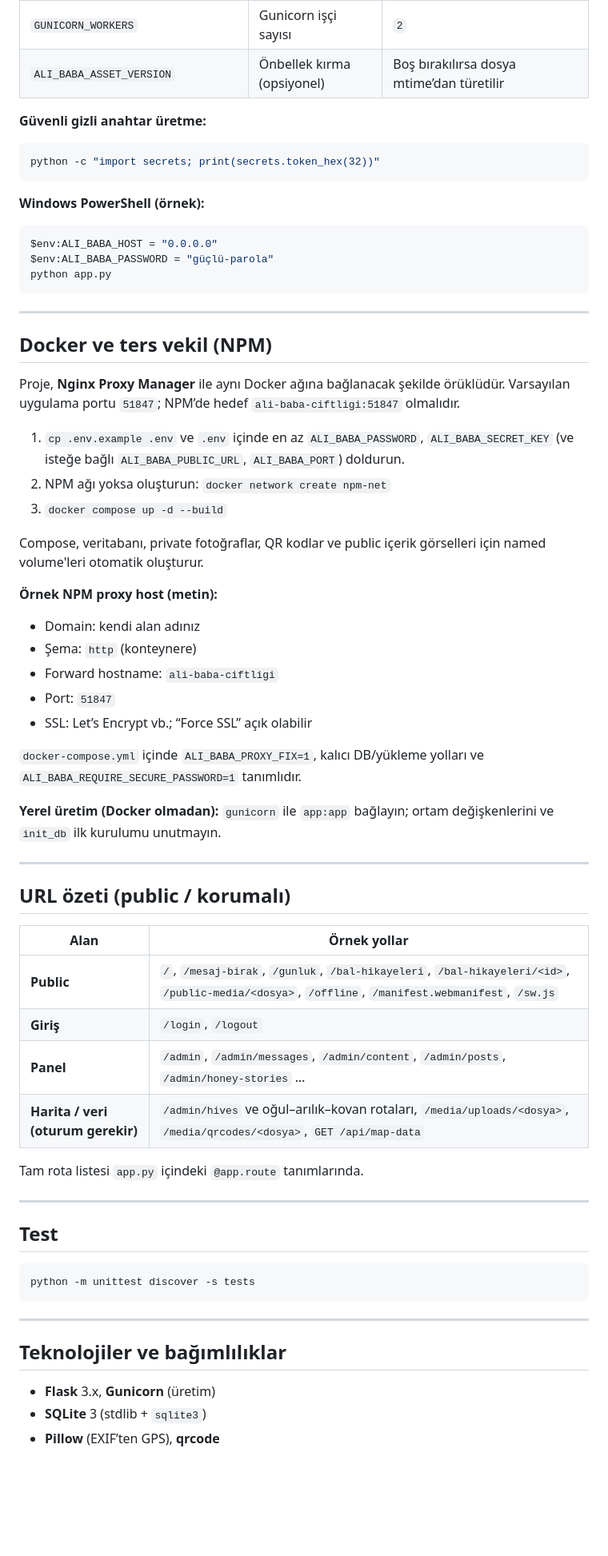
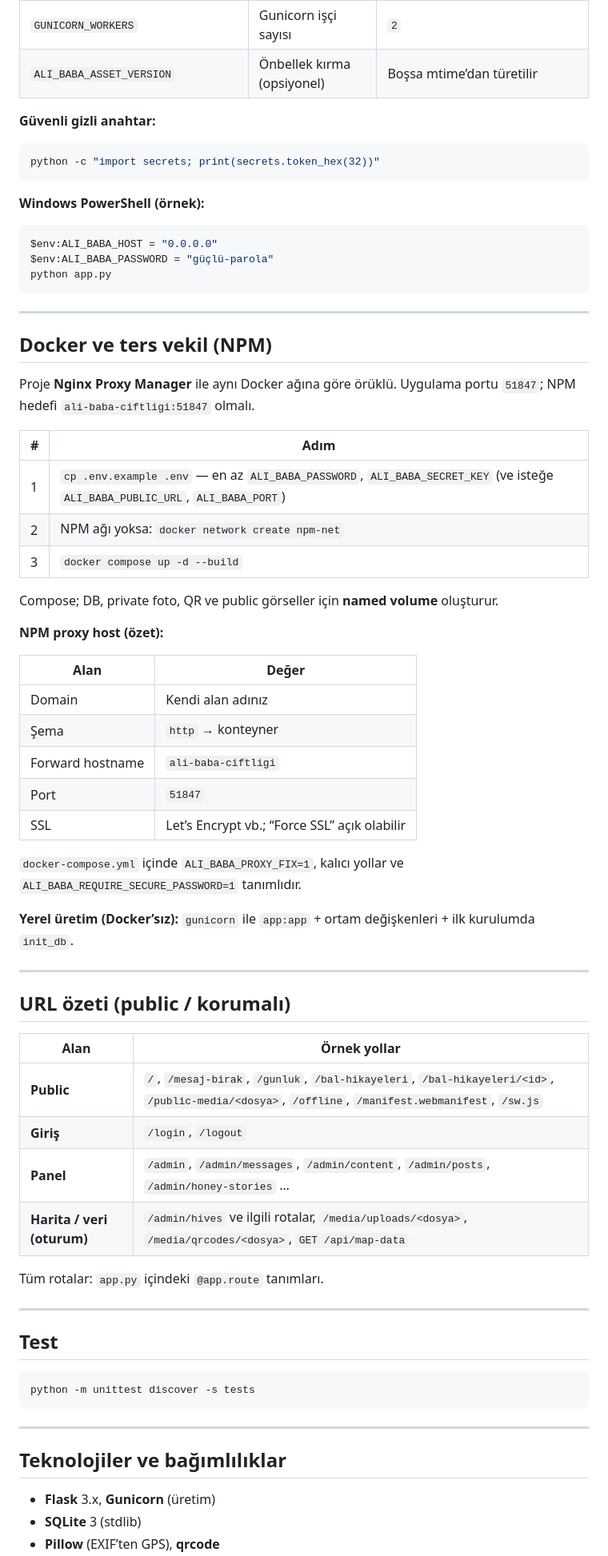
Before and after one commit to elestirmen/ali_babanin_ciftligi, a Markdown page: README.md, the part around one of its changes. Shown at 80% size. GitHub-like rendering; blank space fills up the shorter version.

````diff
--- a/README.md
+++ b/README.md
@@ -102,7 +156,7 @@ python app.py
 | `GUNICORN_WORKERS` | Gunicorn işçi sayısı | `2` |
-| `ALI_BABA_ASSET_VERSION` | Önbellek kırma (opsiyonel) | Boş bırakılırsa dosya mtime’dan türetilir |
+| `ALI_BABA_ASSET_VERSION` | Önbellek kırma (opsiyonel) | Boşsa mtime’dan türetilir |
 
-**Güvenli gizli anahtar üretme:**
+**Güvenli gizli anahtar:**
 
 ```bash
 python -c "import secrets; print(secrets.token_hex(32))"
@@ -120,25 +174,29 @@ python app.py
 
 ## Docker ve ters vekil (NPM)
 
-Proje, **Nginx Proxy Manager** ile aynı Docker ağına bağlanacak şekilde örüklüdür. Varsayılan uygulama portu `51847`; NPM’de hedef `ali-baba-ciftligi:51847` olmalıdır.
+Proje **Nginx Proxy Manager** ile aynı Docker ağına göre örüklü. Uygulama portu `51847`; NPM hedefi `ali-baba-ciftligi:51847` olmalı.
 
-1. `cp .env.example .env` ve `.env` içinde en az `ALI_BABA_PASSWORD`, `ALI_BABA_SECRET_KEY` (ve isteğe bağlı `ALI_BABA_PUBLIC_URL`, `ALI_BABA_PORT`) doldurun.
-2. NPM ağı yoksa oluşturun: `docker network create npm-net`
-3. `docker compose up -d --build`
+| # | Adım |
+|---|------|
+| 1 | `cp .env.example .env` — en az `ALI_BABA_PASSWORD`, `ALI_BABA_SECRET_KEY` (ve isteğe `ALI_BABA_PUBLIC_URL`, `ALI_BABA_PORT`) |
+| 2 | NPM ağı yoksa: `docker network create npm-net` |
+| 3 | `docker compose up -d --build` |
 
-Compose, veritabanı, private fotoğraflar, QR kodlar ve public içerik görselleri için named volume'leri otomatik oluşturur.
+Compose; DB, private foto, QR ve public görseller için **named volume** oluşturur.
 
-**Örnek NPM proxy host (metin):**
+**NPM proxy host (özet):**
 
-- Domain: kendi alan adınız
-- Şema: `http` (konteynere)
-- Forward hostname: `ali-baba-ciftligi`
-- Port: `51847`
-- SSL: Let’s Encrypt vb.; “Force SSL” açık olabilir
+| Alan | Değer |
+|------|--------|
+| Domain | Kendi alan adınız |
+| Şema | `http` → konteyner |
+| Forward hostname | `ali-baba-ciftligi` |
+| Port | `51847` |
+| SSL | Let’s Encrypt vb.; “Force SSL” açık olabilir |
 
-`docker-compose.yml` içinde `ALI_BABA_PROXY_FIX=1`, kalıcı DB/yükleme yolları ve `ALI_BABA_REQUIRE_SECURE_PASSWORD=1` tanımlıdır.
+`docker-compose.yml` içinde `ALI_BABA_PROXY_FIX=1`, kalıcı yollar ve `ALI_BABA_REQUIRE_SECURE_PASSWORD=1` tanımlıdır.
 
-**Yerel üretim (Docker olmadan):** `gunicorn` ile `app:app` bağlayın; ortam değişkenlerini ve `init_db` ilk kurulumu unutmayın.
+**Yerel üretim (Docker’sız):** `gunicorn` ile `app:app` + ortam değişkenleri + ilk kurulumda `init_db`.
 
 ---
 
@@ -149,9 +207,9 @@ Compose, veritabanı, private fotoğraflar, QR kodlar ve public içerik görsell
 | **Public** | `/`, `/mesaj-birak`, `/gunluk`, `/bal-hikayeleri`, `/bal-hikayeleri/<id>`, `/public-media/<dosya>`, `/offline`, `/manifest.webmanifest`, `/sw.js` |
 | **Giriş** | `/login`, `/logout` |
 | **Panel** | `/admin`, `/admin/messages`, `/admin/content`, `/admin/posts`, `/admin/honey-stories` … |
-| **Harita / veri (oturum gerekir)** | `/admin/hives` ve oğul–arılık–kovan rotaları, `/media/uploads/<dosya>`, `/media/qrcodes/<dosya>`, `GET /api/map-data` |
+| **Harita / veri (oturum)** | `/admin/hives` ve ilgili rotalar, `/media/uploads/<dosya>`, `/media/qrcodes/<dosya>`, `GET /api/map-data` |
 
-Tam rota listesi `app.py` içindeki `@app.route` tanımlarında.
+Tüm rotalar: `app.py` içindeki `@app.route` tanımları.
 
 ---
 
@@ -166,5 +224,5 @@ python -m unittest discover -s tests
 ## Teknolojiler ve bağımlılıklar
 
 - **Flask** 3.x, **Gunicorn** (üretim)
-- **SQLite** 3 (stdlib + `sqlite3`)
+- **SQLite** 3 (stdlib)
 - **Pillow** (EXIF’ten GPS), **qrcode**
````
Also changed, not shown: other parts of README.md (+111 -57 lines).
